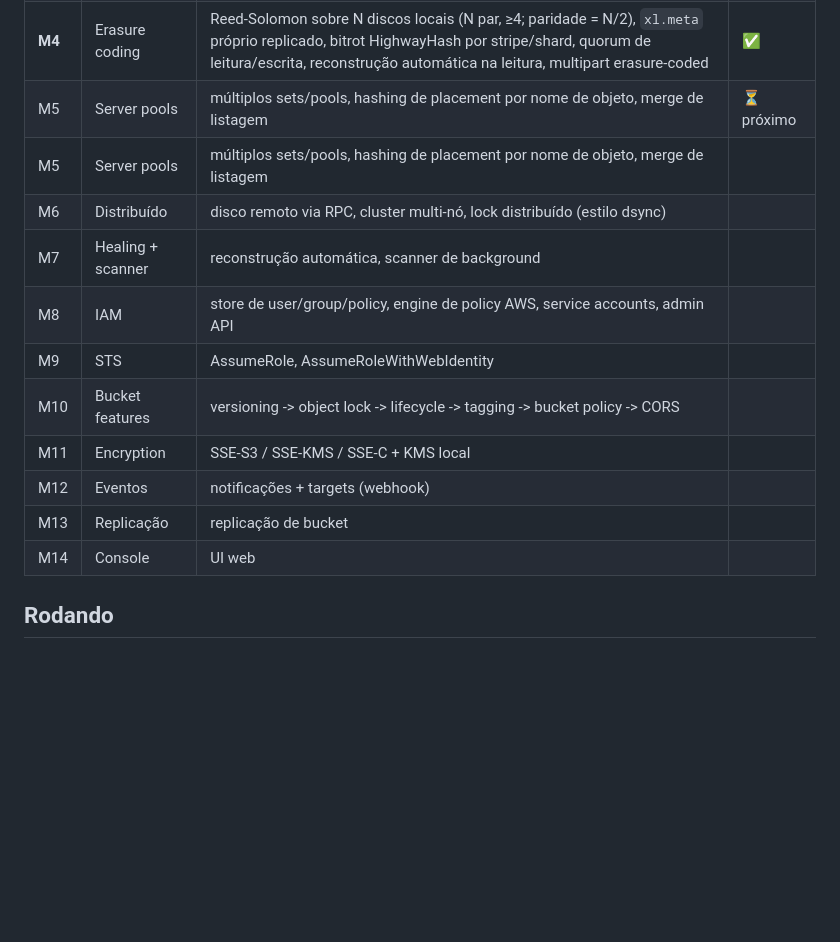
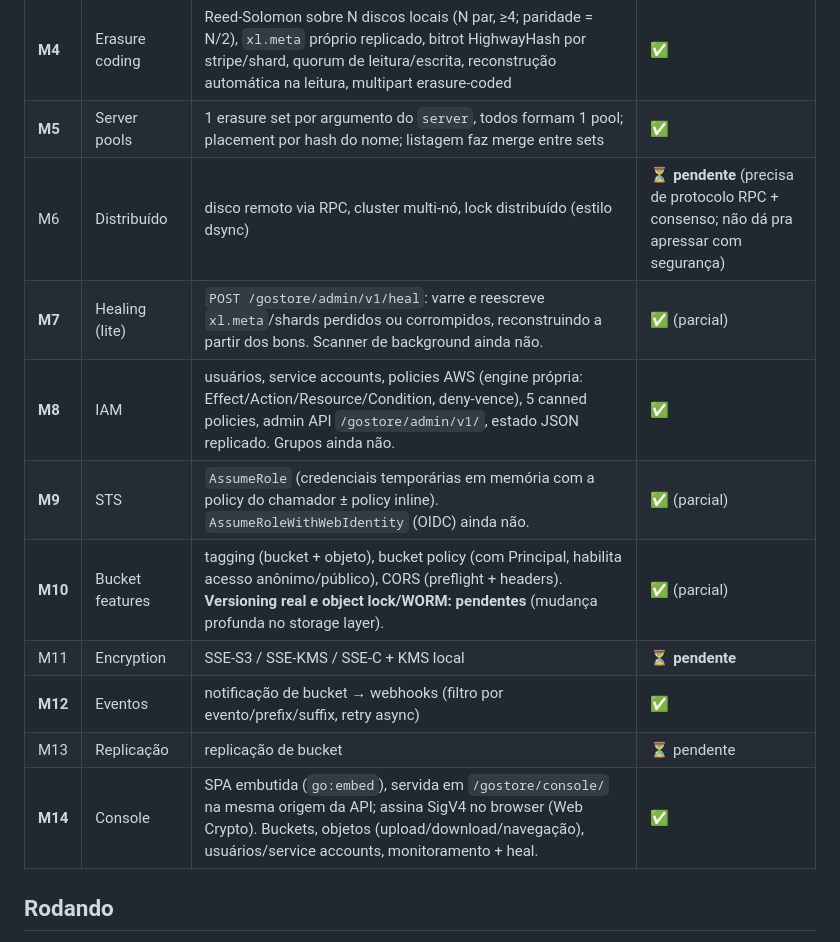
Before and after one commit to fdsriopreto-code/gostore, a Markdown page: README.md, the part around one of its changes. Rendered like a GitHub page; blank space fills up the shorter version.

```diff
--- a/README.md
+++ b/README.md
@@ -56,17 +56,16 @@ web/                    fonte da UI (build -> internal/console)
 | **M2** | Auth | SigV4 header + presigned + streaming (`aws-chunked` com verificação de assinatura por chunk), credencial root | ✅ |
 | **M3** | Object semantics | multipart upload completo, range (`bytes=`), conditional requests (If-Match/If-None-Match/If-*-Since), ETag multipart (`-N`), metadata `x-amz-meta-*`, CopyObject/CopyObjectPart, DeleteObjects em lote | ✅ |
 | **M4** | Erasure coding | Reed-Solomon sobre N discos locais (N par, ≥4; paridade = N/2), `xl.meta` próprio replicado, bitrot HighwayHash por stripe/shard, quorum de leitura/escrita, reconstrução automática na leitura, multipart erasure-coded | ✅ |
-| M5 | Server pools | múltiplos sets/pools, hashing de placement por nome de objeto, merge de listagem | ⏳ próximo |
-| M5 | Server pools | múltiplos sets/pools, hashing de placement por nome de objeto, merge de listagem |
-| M6 | Distribuído | disco remoto via RPC, cluster multi-nó, lock distribuído (estilo dsync) |
-| M7 | Healing + scanner | reconstrução automática, scanner de background |
-| M8 | IAM | store de user/group/policy, engine de policy AWS, service accounts, admin API |
-| M9 | STS | AssumeRole, AssumeRoleWithWebIdentity |
-| M10 | Bucket features | versioning -> object lock -> lifecycle -> tagging -> bucket policy -> CORS |
-| M11 | Encryption | SSE-S3 / SSE-KMS / SSE-C + KMS local |
-| M12 | Eventos | notificações + targets (webhook) |
-| M13 | Replicação | replicação de bucket |
-| M14 | Console | UI web |
+| **M5** | Server pools | 1 erasure set por argumento do `server`, todos formam 1 pool; placement por hash do nome; listagem faz merge entre sets | ✅ |
+| M6 | Distribuído | disco remoto via RPC, cluster multi-nó, lock distribuído (estilo dsync) | ⏳ **pendente** (precisa de protocolo RPC + consenso; não dá pra apressar com segurança) |
+| **M7** | Healing (lite) | `POST /gostore/admin/v1/heal`: varre e reescreve `xl.meta`/shards perdidos ou corrompidos, reconstruindo a partir dos bons. Scanner de background ainda não. | ✅ (parcial) |
+| **M8** | IAM | usuários, service accounts, policies AWS (engine própria: Effect/Action/Resource/Condition, deny-vence), 5 canned policies, admin API `/gostore/admin/v1/`, estado JSON replicado. Grupos ainda não. | ✅ |
+| **M9** | STS | `AssumeRole` (credenciais temporárias em memória com a policy do chamador ± policy inline). `AssumeRoleWithWebIdentity` (OIDC) ainda não. | ✅ (parcial) |
+| **M10** | Bucket features | tagging (bucket + objeto), bucket policy (com Principal, habilita acesso anônimo/público), CORS (preflight + headers). **Versioning real e object lock/WORM: pendentes** (mudança profunda no storage layer). | ✅ (parcial) |
+| M11 | Encryption | SSE-S3 / SSE-KMS / SSE-C + KMS local | ⏳ **pendente** |
+| **M12** | Eventos | notificação de bucket → webhooks (filtro por evento/prefix/suffix, retry async) | ✅ |
+| M13 | Replicação | replicação de bucket | ⏳ pendente |
+| **M14** | Console | SPA embutida (`go:embed`), servida em `/gostore/console/` na mesma origem da API; assina SigV4 no browser (Web Crypto). Buckets, objetos (upload/download/navegação), usuários/service accounts, monitoramento + heal. | ✅ |
 
 ## Rodando
 
```
Also changed, not shown: other parts of README.md (+54 -28 lines).
